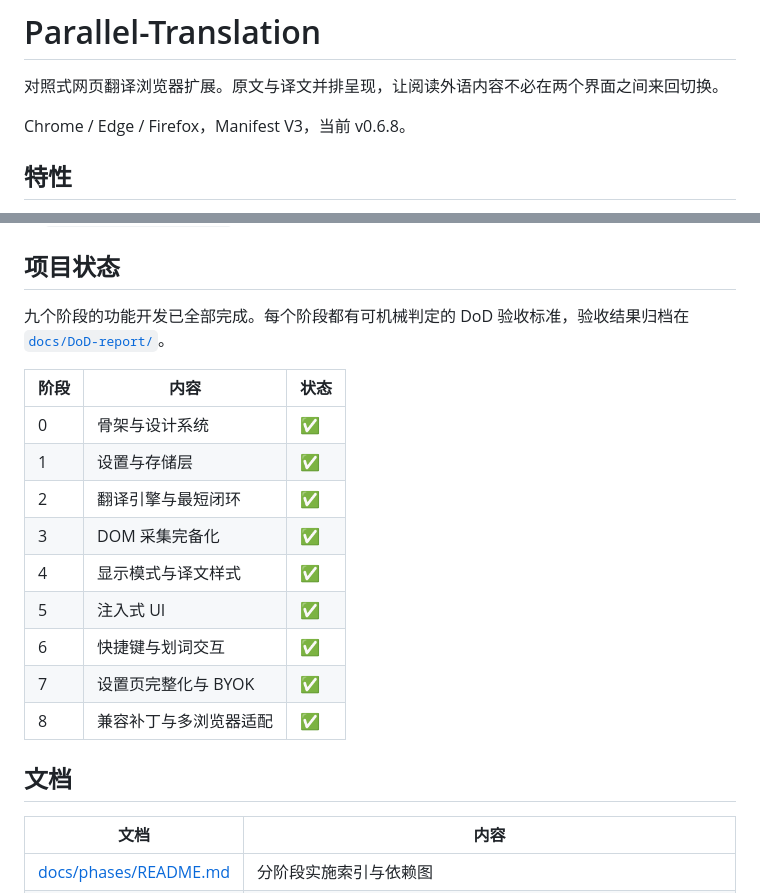
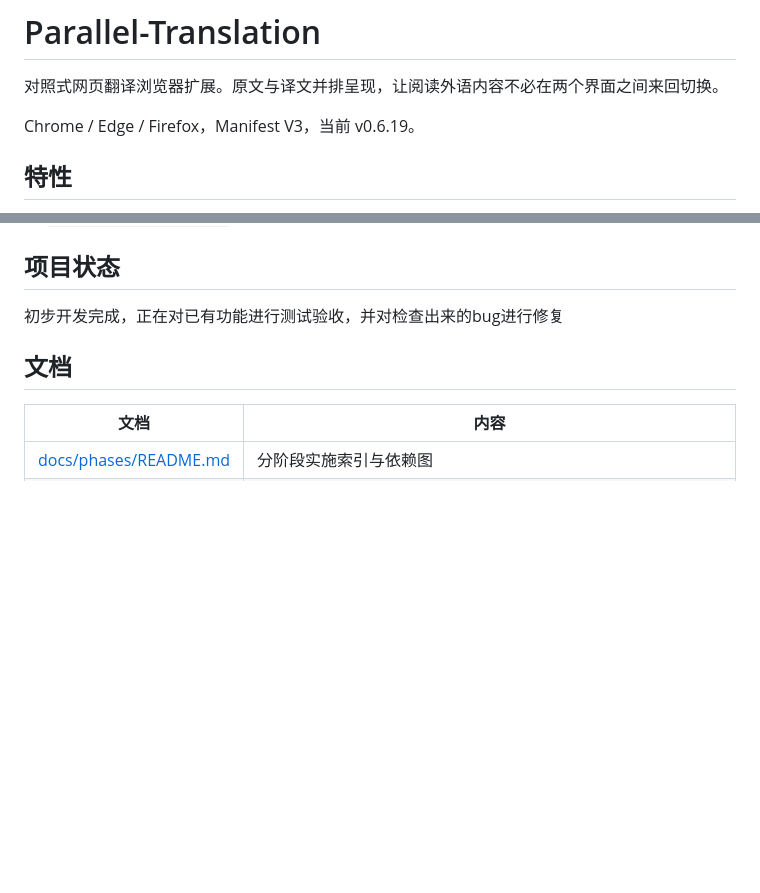
Before and after one commit to Teeeeeeeerry/Parallel-Translation, a Markdown page: README.md, 2 parts joined by grey strips. Drawn GitHub-style; blank space fills up the shorter version.

Commit message:
版本号及开发状态更新 (#59)

```diff
--- a/README.md
+++ b/README.md
@@ -2,7 +2,7 @@
 
 对照式网页翻译浏览器扩展。原文与译文并排呈现，让阅读外语内容不必在两个界面之间来回切换。
 
-Chrome / Edge / Firefox，Manifest V3，当前 v0.6.8。
+Chrome / Edge / Firefox，Manifest V3，当前 v0.6.19。
 
 ## 特性
 
@@ -57,19 +57,7 @@ pnpm dev
 
 ## 项目状态
 
-九个阶段的功能开发已全部完成。每个阶段都有可机械判定的 DoD 验收标准，验收结果归档在 [`docs/DoD-report/`](docs/DoD-report/)。
-
-| 阶段 | 内容 | 状态 |
-|---|---|---|
-| 0 | 骨架与设计系统 | ✅ |
-| 1 | 设置与存储层 | ✅ |
-| 2 | 翻译引擎与最短闭环 | ✅ |
-| 3 | DOM 采集完备化 | ✅ |
-| 4 | 显示模式与译文样式 | ✅ |
-| 5 | 注入式 UI | ✅ |
-| 6 | 快捷键与划词交互 | ✅ |
-| 7 | 设置页完整化与 BYOK | ✅ |
-| 8 | 兼容补丁与多浏览器适配 | ✅ |
+初步开发完成，正在对已有功能进行测试验收，并对检查出来的bug进行修复
 
 ## 文档
 
```
